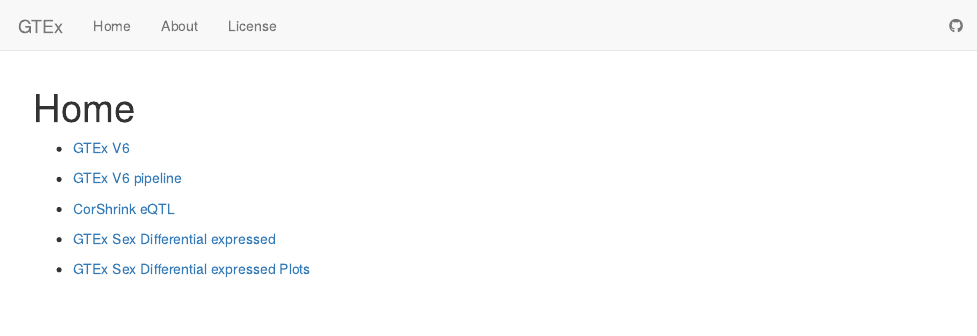
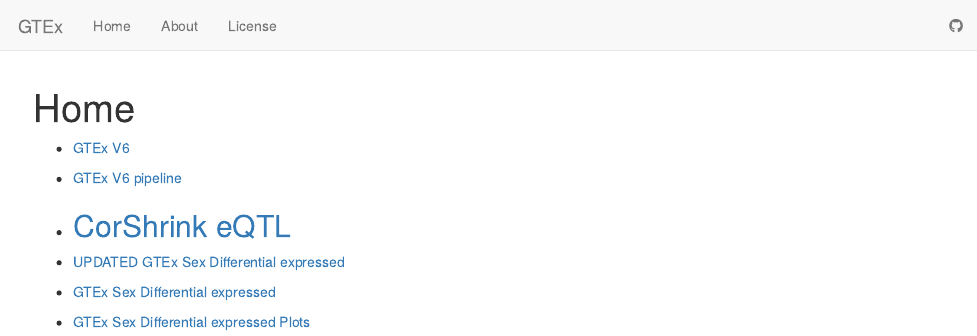
Before and after one commit to zouyuxin/GTEx, an R Markdown document (analysis/index.Rmd): the page in a window 1100 px wide, from its top. Rendered offline with R 4.5, knitr and Pandoc, with nearby package versions; drawn as R Markdown's standard HTML page in place of the format the file asks for.

Commit message:
wflow_publish("analysis/index.Rmd")

```diff
--- a/analysis/index.Rmd
+++ b/analysis/index.Rmd
@@ -11,6 +11,9 @@
 * [GTEx V6 pipeline](GTExV6pipeline.html)
 
 * [CorShrink eQTL](CorShrinkEQTL.html)
+-----------------
+
+* [UPDATED GTEx Sex Differential expressed](SexDEpipeline.final.html)
 
 * [GTEx Sex Differential expressed](SexDEpipeline.html)
 
```
